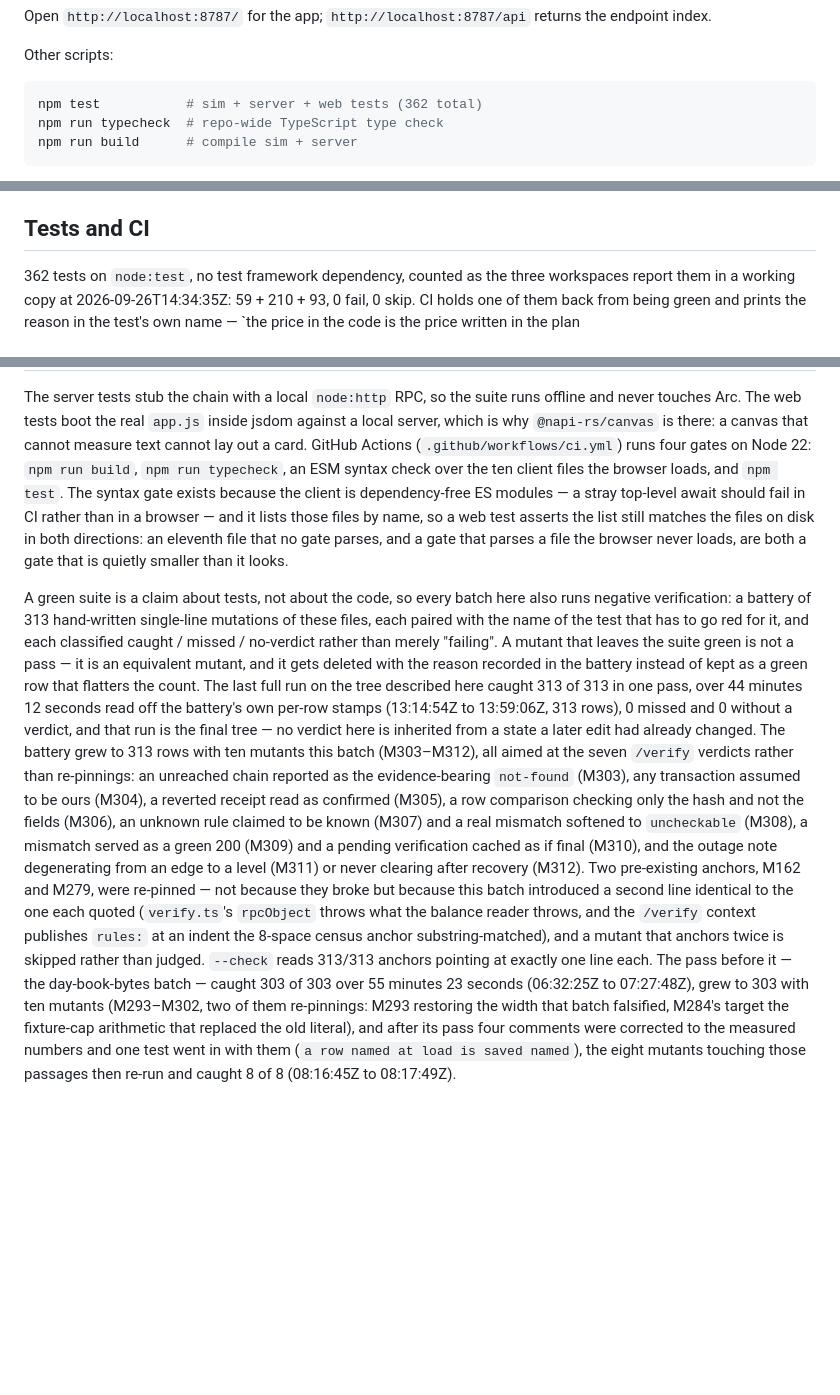
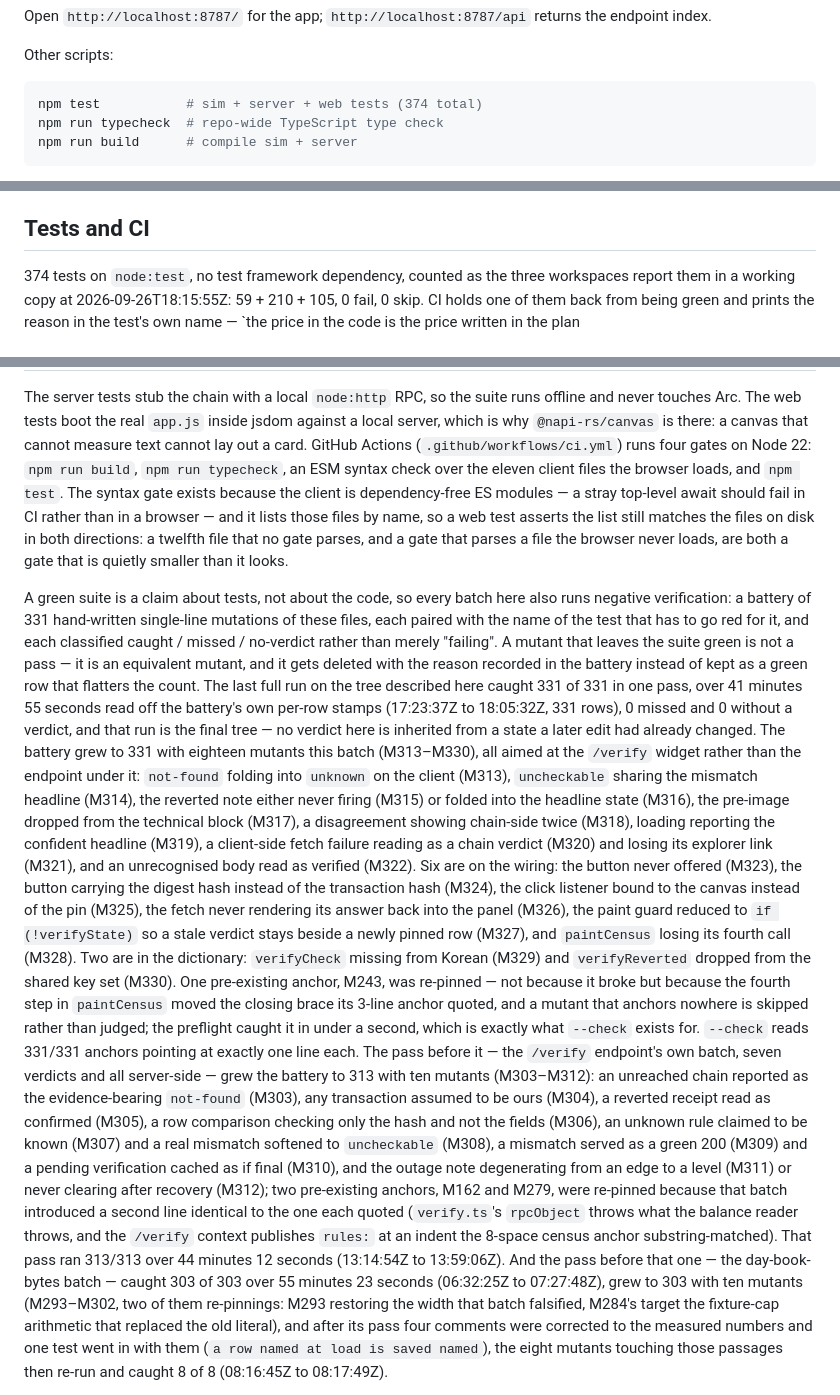
Before and after one commit to abyssal-arc/abyssal, a Markdown page: README.md, 3 parts joined by grey strips. GitHub-like rendering; blank space fills up the shorter version.

Commit message:
README: the day-book widget that reads /verify, and the counts it moved
Backfill after df909a0, on the measured numbers only:
- GET /verify now names its consumer on the page (the Verify independently
  button, the ten-state projection in packages/web/src/verify.js, the seven
  verdicts the browser paints).
- Test totals 362 -> 374 (59 + 210 + 105, counted 18:15:55Z); the web row grows
  to 105 and gains the /verify-widget clause.
- ESM syntax gate: ten client files -> eleven, eleventh -> twelfth.
- Mutation battery 313 -> 331: the eighteen new mutants (M313-M330) are the
  widget, not the endpoint; M243 was re-pinned because paintCensus's fourth
  call moved the closing brace its anchor quoted. The prior 313/313 and
  303/303 passes stay recorded.

````diff
--- a/README.md
+++ b/README.md
@@ -219,7 +219,7 @@ the endpoint index.
 Other scripts:
 
 ```bash
-npm test           # sim + server + web tests (362 total)
+npm test           # sim + server + web tests (374 total)
 npm run typecheck  # repo-wide TypeScript type check
 npm run build      # compile sim + server
 ```
@@ -827,8 +827,8 @@ boots and the observatory stays free to watch, but `POST /intervene` answers
 
 ## Tests and CI
 
-362 tests on `node:test`, no test framework dependency, counted as the three
-workspaces report them in a working copy at 2026-09-26T14:34:35Z: 59 + 210 + 93,
+374 tests on `node:test`, no test framework dependency, counted as the three
+workspaces report them in a working copy at 2026-09-26T18:15:55Z: 59 + 210 + 105,
 0 fail, 0 skip. CI holds one of them back from being green and prints the reason
 in the test's own name — `the price in the code is the price written in the plan
 # SKIP TOKEN_PLAN.md is gitignored, so this lock only exists in a working copy` —
@@ -848,39 +848,59 @@ offline and never touches Arc. The web tests boot the real `app.js` inside jsdom
 against a local server, which is why `@napi-rs/canvas` is there: a canvas that
 cannot measure text cannot lay out a card. GitHub Actions
 (`.github/workflows/ci.yml`) runs four gates on Node 22: `npm run build`,
-`npm run typecheck`, an ESM syntax check over the ten client files the browser
+`npm run typecheck`, an ESM syntax check over the eleven client files the browser
 loads, and `npm test`. The syntax gate exists because the client is
 dependency-free ES modules — a stray top-level await should fail in CI rather
 than in a browser — and it lists those files by name, so a web test asserts the
-list still matches the files on disk in both directions: an eleventh file that no gate
+list still matches the files on disk in both directions: a twelfth file that no gate
 parses, and a gate that parses a file the browser never loads, are both a gate that
 is quietly smaller than it looks.
 
 A green suite is a claim about tests, not about the code, so every batch here also
-runs negative verification: a battery of 313 hand-written single-line mutations of
+runs negative verification: a battery of 331 hand-written single-line mutations of
 these files, each paired with the name of the test that has to go red for it, and
 each classified caught / missed / no-verdict rather than merely "failing". A
 mutant that leaves the suite green is not a pass — it is an equivalent mutant, and
 it gets deleted with the reason recorded in the battery instead of kept as a green
 row that flatters the count. The last full run on the tree described here caught
-313 of 313 in one pass, over 44 minutes 12 seconds read off the battery's own
-per-row stamps (13:14:54Z to 13:59:06Z, 313 rows), 0 missed and 0 without a verdict,
+331 of 331 in one pass, over 41 minutes 55 seconds read off the battery's own
+per-row stamps (17:23:37Z to 18:05:32Z, 331 rows), 0 missed and 0 without a verdict,
 and that run is the final tree — no verdict here is inherited from a state a later
-edit had already changed. The battery grew to 313 rows with ten mutants this batch
-(M303–M312), all aimed at the seven `/verify` verdicts rather than re-pinnings: an
-unreached chain reported as the evidence-bearing `not-found` (M303), any transaction
-assumed to be ours (M304), a reverted receipt read as confirmed (M305), a row
-comparison checking only the hash and not the fields (M306), an unknown rule claimed
-to be known (M307) and a real mismatch softened to `uncheckable` (M308), a mismatch
-served as a green 200 (M309) and a pending verification cached as if final (M310),
-and the outage note degenerating from an edge to a level (M311) or never clearing
-after recovery (M312). Two pre-existing anchors, M162 and M279, were re-pinned — not
-because they broke but because this batch introduced a second line identical to the
-one each quoted (`verify.ts`'s `rpcObject` throws what the balance reader throws, and
-the `/verify` context publishes `rules:` at an indent the 8-space census anchor
-substring-matched), and a mutant that anchors twice is skipped rather than judged.
-`--check` reads 313/313 anchors pointing at exactly one line each. The pass before
-it — the day-book-bytes batch — caught 303 of 303 over 55 minutes 23 seconds
+edit had already changed. The battery grew to 331 with eighteen mutants this batch
+(M313–M330), all aimed at the `/verify` widget rather than the endpoint under it:
+`not-found` folding into `unknown` on the client (M313), `uncheckable` sharing the
+mismatch headline (M314), the reverted note either never firing (M315) or folded
+into the headline state (M316), the pre-image dropped from the technical block
+(M317), a disagreement showing chain-side twice (M318), loading reporting the
+confident headline (M319), a client-side fetch failure reading as a chain verdict
+(M320) and losing its explorer link (M321), and an unrecognised body read as
+verified (M322). Six are on the wiring: the button never offered (M323), the
+button carrying the digest hash instead of the transaction hash (M324), the click
+listener bound to the canvas instead of the pin (M325), the fetch never rendering
+its answer back into the panel (M326), the paint guard reduced to `if
+(!verifyState)` so a stale verdict stays beside a newly pinned row (M327), and
+`paintCensus` losing its fourth call (M328). Two are in the dictionary:
+`verifyCheck` missing from Korean (M329) and `verifyReverted` dropped from the
+shared key set (M330). One pre-existing anchor, M243, was re-pinned — not because
+it broke but because the fourth step in `paintCensus` moved the closing brace its
+3-line anchor quoted, and a mutant that anchors nowhere is skipped rather than
+judged; the preflight caught it in under a second, which is exactly what
+`--check` exists for. `--check` reads 331/331 anchors pointing at exactly one line
+each. The pass before it — the `/verify` endpoint's own batch, seven verdicts and
+all server-side — grew the battery to 313 with ten mutants (M303–M312): an
+unreached chain reported as the evidence-bearing `not-found` (M303), any
+transaction assumed to be ours (M304), a reverted receipt read as confirmed
+(M305), a row comparison checking only the hash and not the fields (M306), an
+unknown rule claimed to be known (M307) and a real mismatch softened to
+`uncheckable` (M308), a mismatch served as a green 200 (M309) and a pending
+verification cached as if final (M310), and the outage note degenerating from an
+edge to a level (M311) or never clearing after recovery (M312); two pre-existing
+anchors, M162 and M279, were re-pinned because that batch introduced a second line
+identical to the one each quoted (`verify.ts`'s `rpcObject` throws what the balance
+reader throws, and the `/verify` context publishes `rules:` at an indent the
+8-space census anchor substring-matched). That pass ran 313/313 over 44 minutes 12
+seconds (13:14:54Z to 13:59:06Z). And the pass before that one — the
+day-book-bytes batch — caught 303 of 303 over 55 minutes 23 seconds
 (06:32:25Z to 07:27:48Z), grew to 303 with ten mutants (M293–M302, two of them
 re-pinnings: M293 restoring the width that batch falsified, M284's target the
 fixture-cap arithmetic that replaced the old literal), and after its pass four
````
Also changed, not shown: other parts of README.md (+2 -2 lines).
